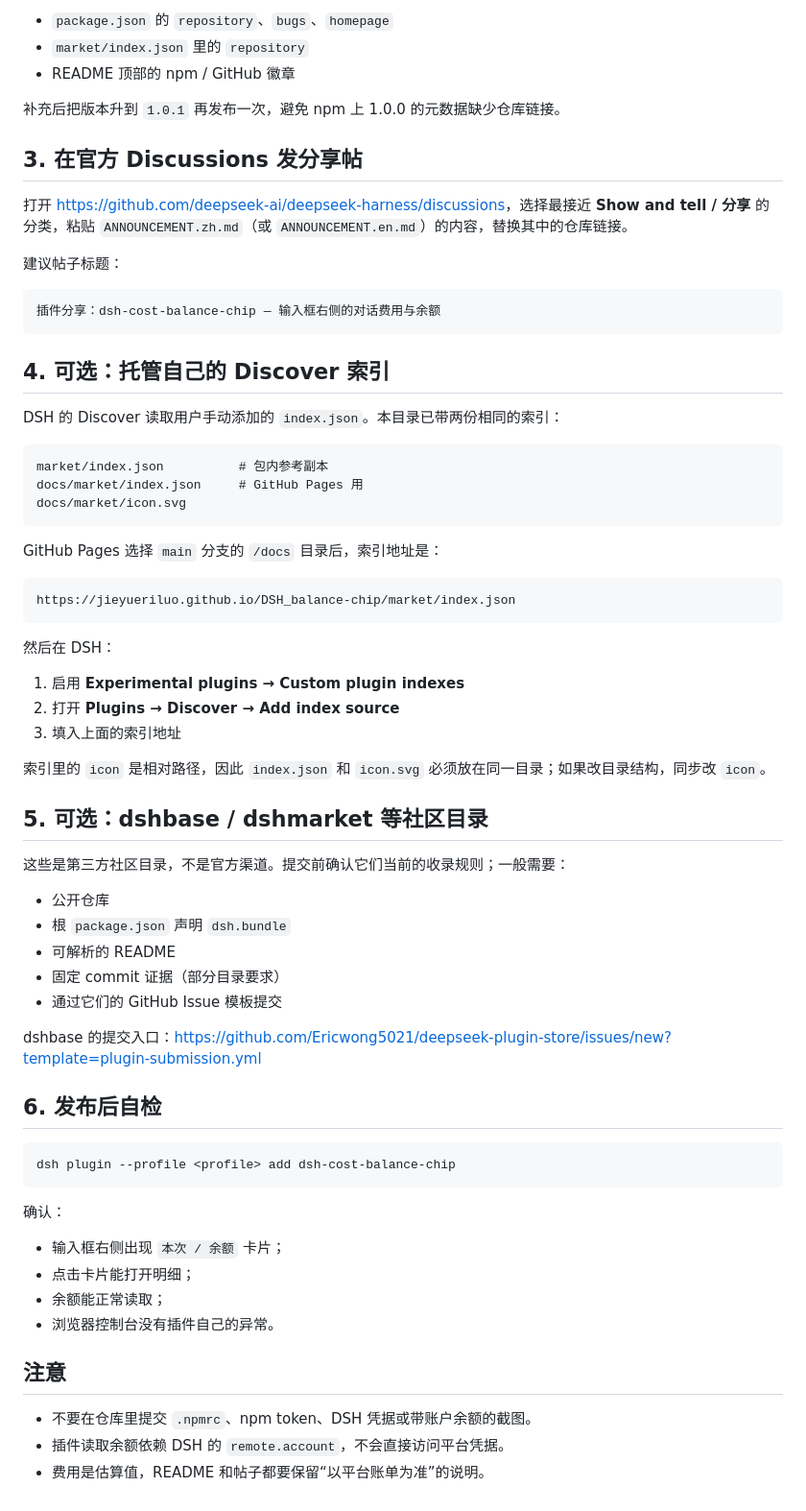
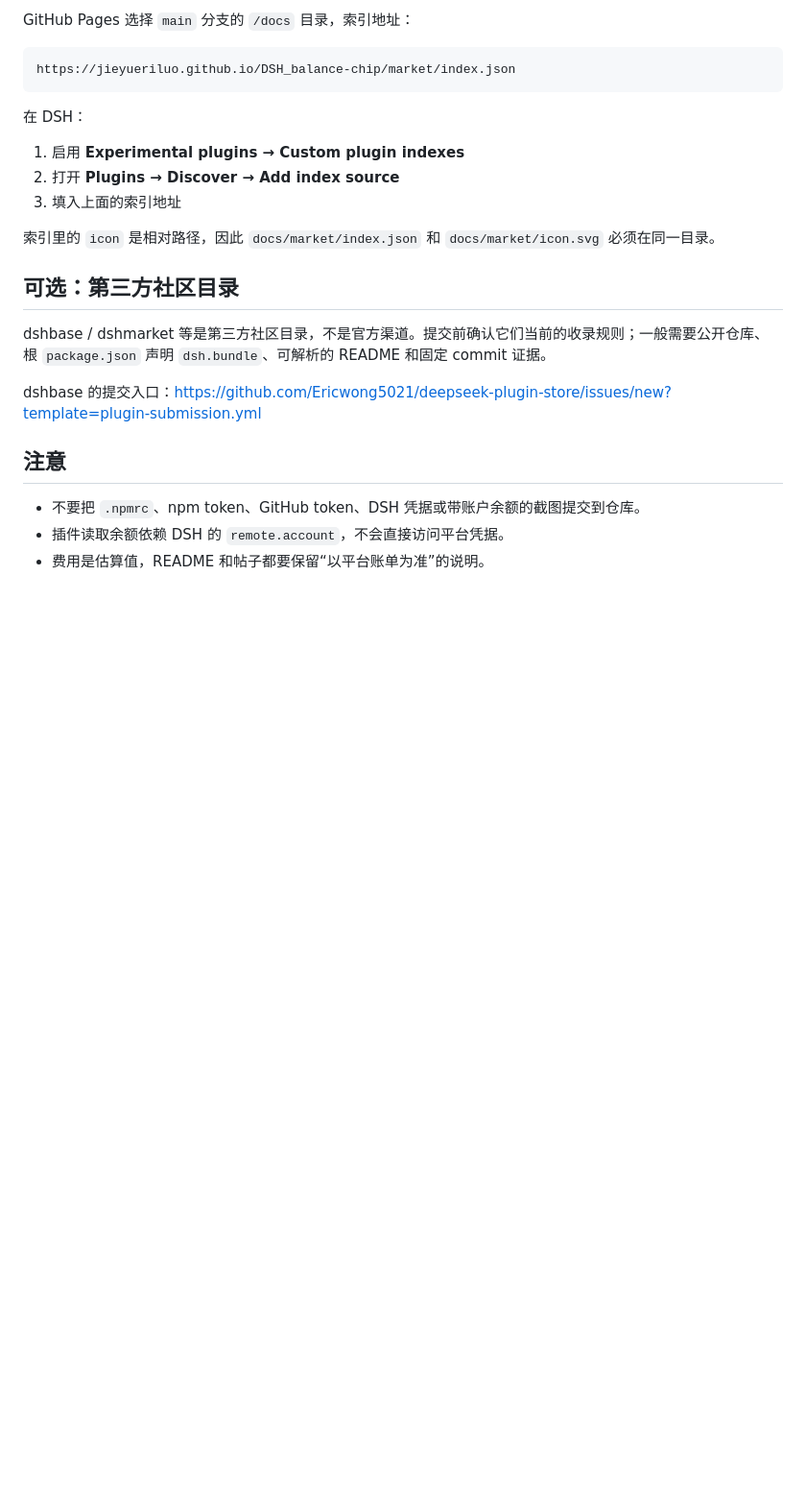
Before and after one commit to jieyueriluo/DSH_balance-chip, a Markdown page: PUBLISHING.md, the part around one of its changes. Shown at 96% size. GitHub-like rendering; blank space fills up the shorter version.

````diff
--- a/PUBLISHING.md
+++ b/PUBLISHING.md
@@ -71,70 +50,25 @@ git push -u origin main
-- `package.json` 的 `repository`、`bugs`、`homepage`
-- `market/index.json` 里的 `repository`
-- README 顶部的 npm / GitHub 徽章
-
-补充后把版本升到 `1.0.1` 再发布一次，避免 npm 上 1.0.0 的元数据缺少仓库链接。
-
-## 3. 在官方 Discussions 发分享帖
-
-打开 <https://github.com/deepseek-ai/deepseek-harness/discussions>，选择最接近 **Show and tell / 分享** 的分类，粘贴 `ANNOUNCEMENT.zh.md`（或 `ANNOUNCEMENT.en.md`）的内容，替换其中的仓库链接。
-
-建议帖子标题：
-
-```text
-插件分享：dsh-cost-balance-chip — 输入框右侧的对话费用与余额
-```
-
-## 4. 可选：托管自己的 Discover 索引
-
-DSH 的 Discover 读取用户手动添加的 `index.json`。本目录已带两份相同的索引：
-
-```text
-market/index.json          # 包内参考副本
-docs/market/index.json     # GitHub Pages 用
-docs/market/icon.svg
-```
-
-GitHub Pages 选择 `main` 分支的 `/docs` 目录后，索引地址是：
+GitHub Pages 选择 `main` 分支的 `/docs` 目录，索引地址：
 
 ```text
 https://jieyueriluo.github.io/DSH_balance-chip/market/index.json
 ```
 
-然后在 DSH：
+在 DSH：
 
 1. 启用 **Experimental plugins → Custom plugin indexes**
 2. 打开 **Plugins → Discover → Add index source**
 3. 填入上面的索引地址
 
-索引里的 `icon` 是相对路径，因此 `index.json` 和 `icon.svg` 必须放在同一目录；如果改目录结构，同步改 `icon`。
+索引里的 `icon` 是相对路径，因此 `docs/market/index.json` 和 `docs/market/icon.svg` 必须在同一目录。
 
-## 5. 可选：dshbase / dshmarket 等社区目录
+## 可选：第三方社区目录
 
-这些是第三方社区目录，不是官方渠道。提交前确认它们当前的收录规则；一般需要：
-
-- 公开仓库
-- 根 `package.json` 声明 `dsh.bundle`
-- 可解析的 README
-- 固定 commit 证据（部分目录要求）
-- 通过它们的 GitHub Issue 模板提交
+dshbase / dshmarket 等是第三方社区目录，不是官方渠道。提交前确认它们当前的收录规则；一般需要公开仓库、根 `package.json` 声明 `dsh.bundle`、可解析的 README 和固定 commit 证据。
 
 dshbase 的提交入口：<https://github.com/Ericwong5021/deepseek-plugin-store/issues/new?template=plugin-submission.yml>
 
-## 6. 发布后自检
-
-```sh
-dsh plugin --profile <profile> add dsh-cost-balance-chip
-```
-
-确认：
-
-- 输入框右侧出现 `本次 / 余额` 卡片；
-- 点击卡片能打开明细；
-- 余额能正常读取；
-- 浏览器控制台没有插件自己的异常。
-
 ## 注意
 
-- 不要在仓库里提交 `.npmrc`、npm token、DSH 凭据或带账户余额的截图。
+- 不要把 `.npmrc`、npm token、GitHub token、DSH 凭据或带账户余额的截图提交到仓库。
 - 插件读取余额依赖 DSH 的 `remote.account`，不会直接访问平台凭据。
 - 费用是估算值，README 和帖子都要保留“以平台账单为准”的说明。
````
Also changed, not shown: other parts of PUBLISHING.md (+26 -47 lines).
